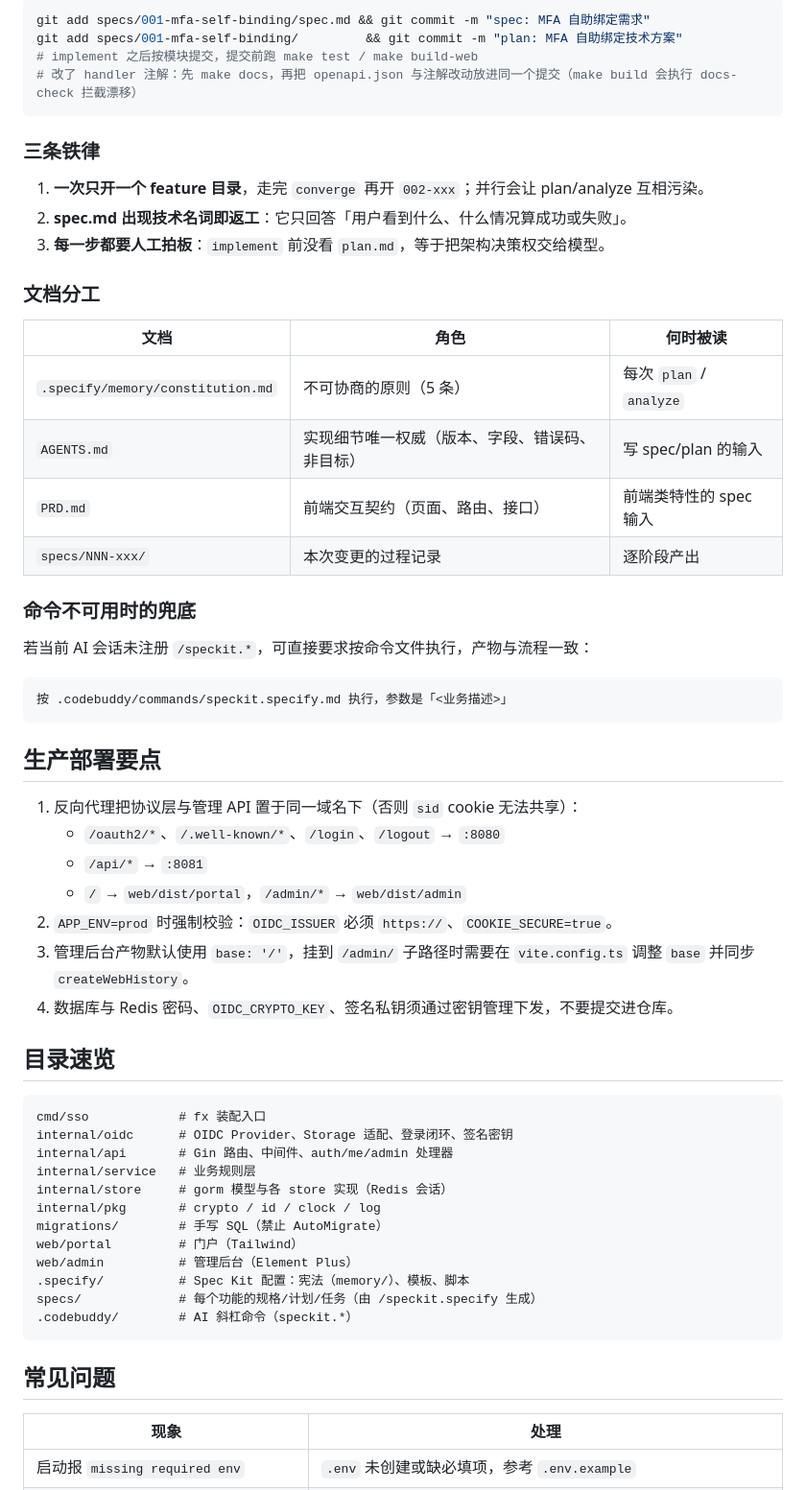
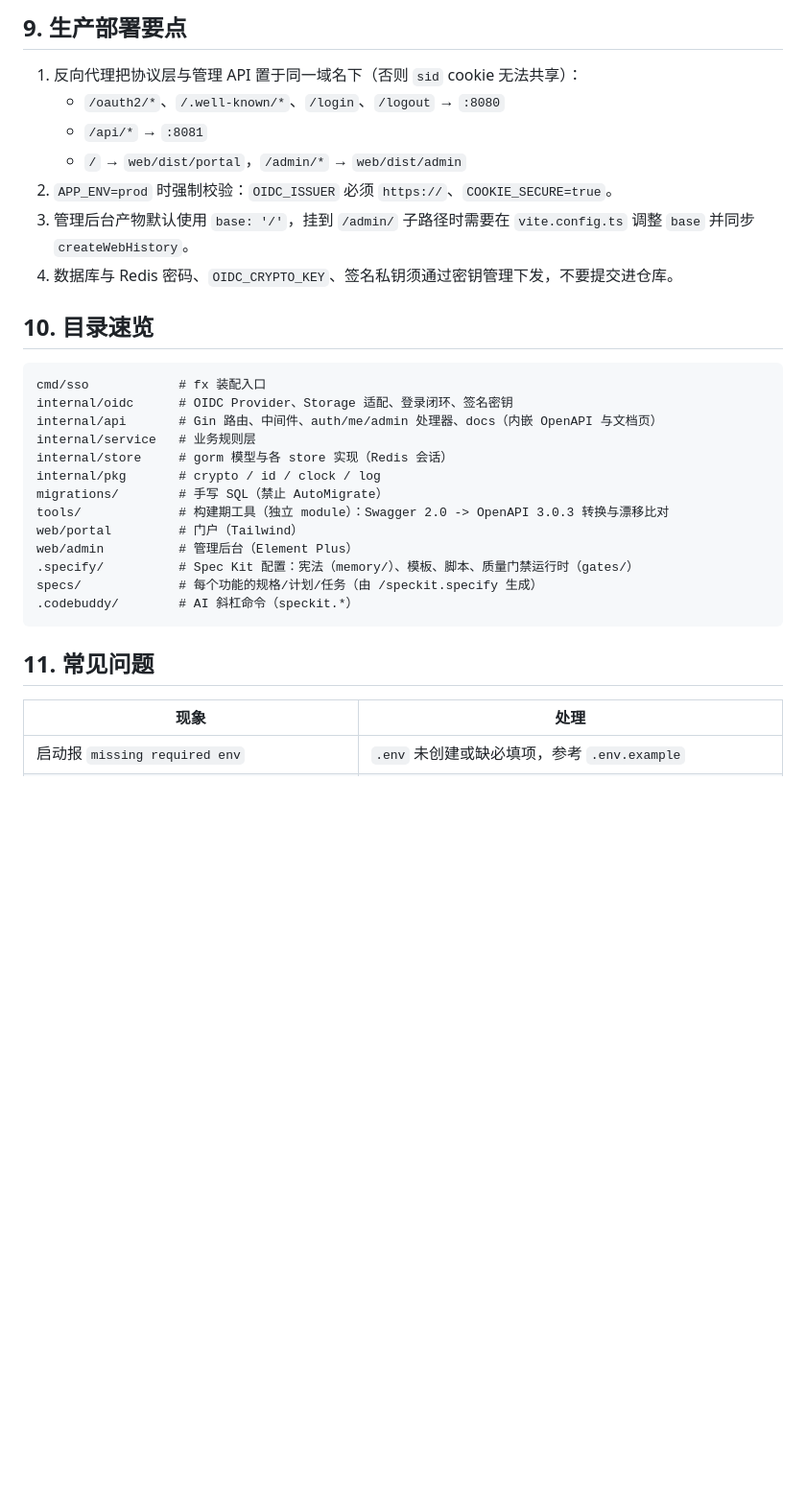
Before and after one commit to PactStart/omino-sso, a Markdown page: README.md, the part around one of its changes. Shown at 96% size. GitHub-like rendering; blank space fills up the shorter version.

````diff
--- a/README.md
+++ b/README.md
@@ -249,34 +169,4 @@ specs/001-mfa-self-binding/
-```bash
-git add specs/001-mfa-self-binding/spec.md && git commit -m "spec: MFA 自助绑定需求"
-git add specs/001-mfa-self-binding/         && git commit -m "plan: MFA 自助绑定技术方案"
-# implement 之后按模块提交，提交前跑 make test / make build-web
-# 改了 handler 注解：先 make docs，再把 openapi.json 与注解改动放进同一个提交（make build 会执行 docs-check 拦截漂移）
-```
-
-### 三条铁律
-
-1. **一次只开一个 feature 目录**，走完 `converge` 再开 `002-xxx`；并行会让 plan/analyze 互相污染。
-2. **spec.md 出现技术名词即返工**：它只回答「用户看到什么、什么情况算成功或失败」。
-3. **每一步都要人工拍板**：`implement` 前没看 `plan.md`，等于把架构决策权交给模型。
-
-### 文档分工
-
-| 文档 | 角色 | 何时被读 |
-|---|---|---|
-| `.specify/memory/constitution.md` | 不可协商的原则（5 条） | 每次 `plan` / `analyze` |
-| `AGENTS.md` | 实现细节唯一权威（版本、字段、错误码、非目标） | 写 spec/plan 的输入 |
-| `PRD.md` | 前端交互契约（页面、路由、接口） | 前端类特性的 spec 输入 |
-| `specs/NNN-xxx/` | 本次变更的过程记录 | 逐阶段产出 |
-
-### 命令不可用时的兜底
-
-若当前 AI 会话未注册 `/speckit.*`，可直接要求按命令文件执行，产物与流程一致：
-
-```text
-按 .codebuddy/commands/speckit.specify.md 执行，参数是「<业务描述>」
-```
-
-## 生产部署要点
+## 9. 生产部署要点
 
 1. 反向代理把协议层与管理 API 置于同一域名下（否则 `sid` cookie 无法共享）：
    - `/oauth2/*`、`/.well-known/*`、`/login`、`/logout` → `:8080`
@@ -286,24 +176,25 @@ git add specs/001-mfa-self-binding/         && git commit -m "plan: MFA 自助
 3. 管理后台产物默认使用 `base: '/'`，挂到 `/admin/` 子路径时需要在 `vite.config.ts` 调整 `base` 并同步 `createWebHistory`。
 4. 数据库与 Redis 密码、`OIDC_CRYPTO_KEY`、签名私钥须通过密钥管理下发，不要提交进仓库。
 
-## 目录速览
+## 10. 目录速览
 
 ```
 cmd/sso            # fx 装配入口
 internal/oidc      # OIDC Provider、Storage 适配、登录闭环、签名密钥
-internal/api       # Gin 路由、中间件、auth/me/admin 处理器
+internal/api       # Gin 路由、中间件、auth/me/admin 处理器、docs（内嵌 OpenAPI 与文档页）
 internal/service   # 业务规则层
 internal/store     # gorm 模型与各 store 实现（Redis 会话）
 internal/pkg       # crypto / id / clock / log
 migrations/        # 手写 SQL（禁止 AutoMigrate）
+tools/             # 构建期工具（独立 module）：Swagger 2.0 -> OpenAPI 3.0.3 转换与漂移比对
 web/portal         # 门户（Tailwind）
 web/admin          # 管理后台（Element Plus）
-.specify/          # Spec Kit 配置：宪法（memory/）、模板、脚本
+.specify/          # Spec Kit 配置：宪法（memory/）、模板、脚本、质量门禁运行时（gates/）
 specs/             # 每个功能的规格/计划/任务（由 /speckit.specify 生成）
 .codebuddy/        # AI 斜杠命令（speckit.*）
 ```
 
-## 常见问题
+## 11. 常见问题
 
 | 现象 | 处理 |
 |---|---|
````
Also changed, not shown: other parts of README.md (+32 -108 lines), 开发流程规范.md (added, +252 -0 lines).
